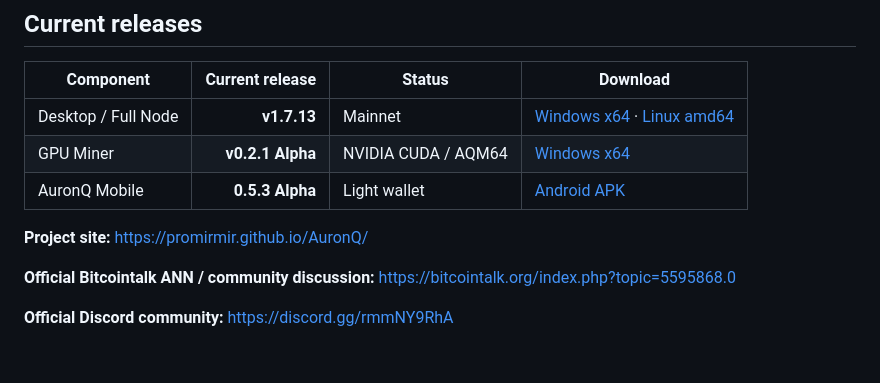
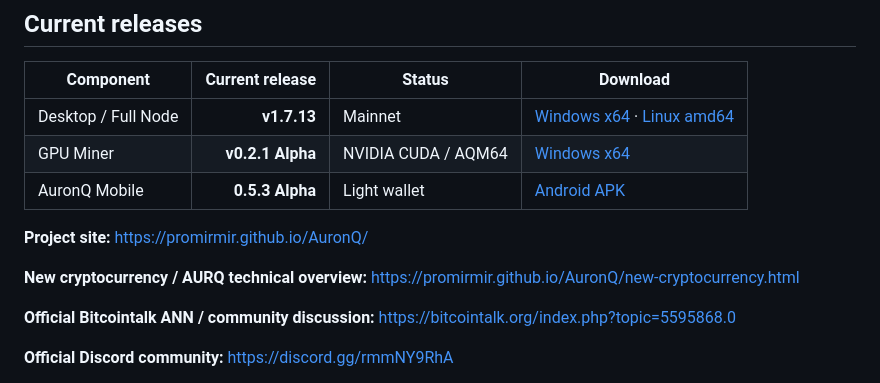
Before and after one commit to promirmir/AuronQ, a Markdown page: README.md, the part around the change. Rendered like a GitHub page; blank space fills up the shorter version.

Commit message:
Docs: link search discovery overview

```diff
--- a/README.md
+++ b/README.md
@@ -65,6 +65,8 @@ This direction is intentionally conservative: the aim is for AuronQ to survive t
 | AuronQ Mobile | **0.5.3 Alpha** | Light wallet | [Android APK](https://github.com/promirmir/AuronQ/releases/download/android-v0.5.3-alpha/AuronQ-Mobile-0.5.3-alpha.apk) |
 
 **Project site:** https://promirmir.github.io/AuronQ/
+
+**New cryptocurrency / AURQ technical overview:** https://promirmir.github.io/AuronQ/new-cryptocurrency.html
 
 **Official Bitcointalk ANN / community discussion:** https://bitcointalk.org/index.php?topic=5595868.0
 
```
